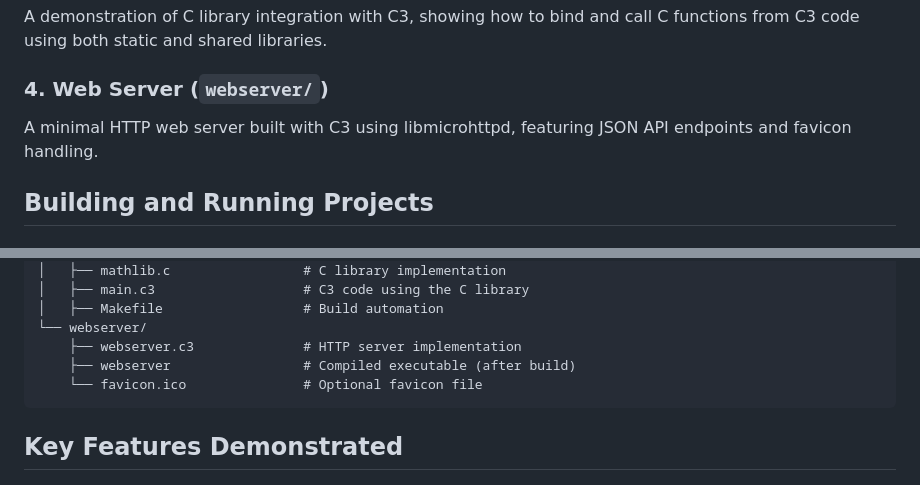
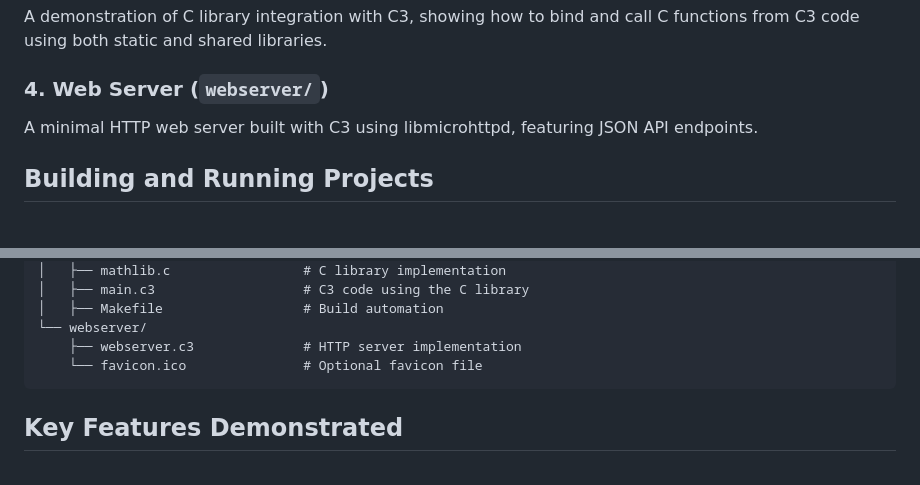
Before and after one commit to brakmic/C3_Projects, a Markdown page: projects/README.md, 2 parts joined by grey strips. GitHub-like rendering.

Commit message:
chore: update readme

````diff
--- a/projects/README.md
+++ b/projects/README.md
@@ -18,7 +18,7 @@ A demonstration of C library integration with C3, showing how to bind and call C
 
 ### 4. Web Server (`webserver/`)
 
-A minimal HTTP web server built with C3 using libmicrohttpd, featuring JSON API endpoints and favicon handling.
+A minimal HTTP web server built with C3 using libmicrohttpd, featuring JSON API endpoints.
 
 ## Building and Running Projects
 
@@ -167,7 +167,6 @@ projects/
 │   ├── Makefile                  # Build automation
 └── webserver/
     ├── webserver.c3              # HTTP server implementation
-    ├── webserver                 # Compiled executable (after build)
     └── favicon.ico               # Optional favicon file
 ```
 
````
